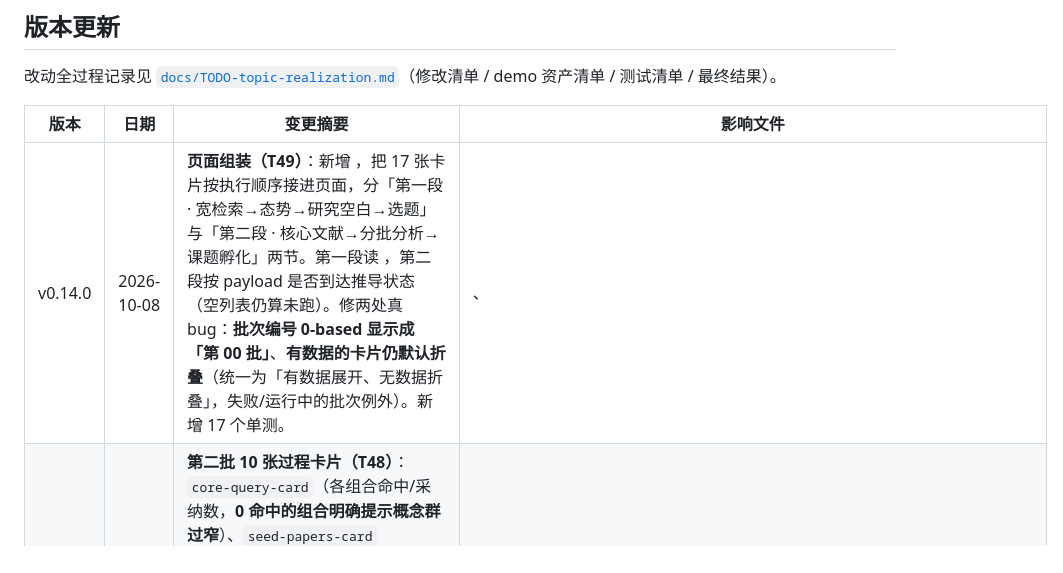
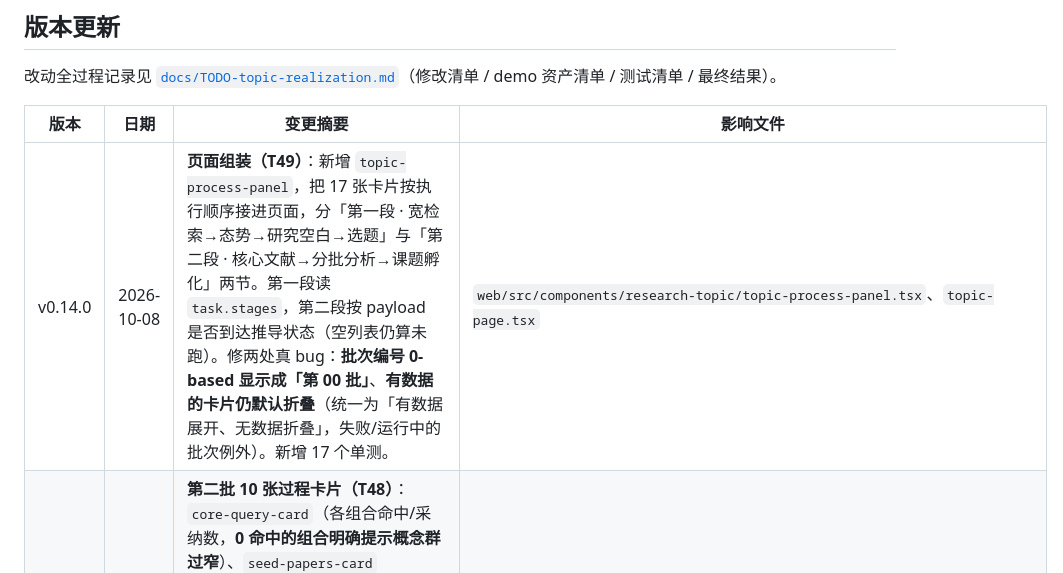
Before and after one commit to houchenfeng/Navivisor-webui, a Markdown page: README.md, the part around the change. Drawn GitHub-style.

Commit message:
docs: restore backticks lost to shell expansion in the v0.14.0 changelog row

```diff
--- a/README.md
+++ b/README.md
@@ -255,7 +255,7 @@ pnpm --dir web lint
 
 | 版本 | 日期 | 变更摘要 | 影响文件 |
 | --- | --- | --- | --- |
-| v0.14.0 | 2026-10-08 | **页面组装（T49）**：新增 ，把 17 张卡片按执行顺序接进页面，分「第一段 · 宽检索→态势→研究空白→选题」与「第二段 · 核心文献→分批分析→课题孵化」两节。第一段读 ，第二段按 payload 是否到达推导状态（空列表仍算未跑）。修两处真 bug：**批次编号 0-based 显示成「第 00 批」**、**有数据的卡片仍默认折叠**（统一为「有数据展开、无数据折叠」，失败/运行中的批次例外）。新增 17 个单测。 | 、 |
+| v0.14.0 | 2026-10-08 | **页面组装（T49）**：新增 `topic-process-panel`，把 17 张卡片按执行顺序接进页面，分「第一段 · 宽检索→态势→研究空白→选题」与「第二段 · 核心文献→分批分析→课题孵化」两节。第一段读 `task.stages`，第二段按 payload 是否到达推导状态（空列表仍算未跑）。修两处真 bug：**批次编号 0-based 显示成「第 00 批」**、**有数据的卡片仍默认折叠**（统一为「有数据展开、无数据折叠」，失败/运行中的批次例外）。新增 17 个单测。 | `web/src/components/research-topic/topic-process-panel.tsx`、`topic-page.tsx` |
 | v0.13.0 | 2026-10-08 | **第二批 10 张过程卡片（T48）**：`core-query-card`（各组合命中/采纳数，**0 命中的组合明确提示概念群过窄**）、`seed-papers-card`（Top20，**无 OpenAlex ID 的种子标注「无法做反向引用」**）、`reverse-citation-card`（**区分「检索失败」与「确实没有近期引用」**）、`relevance-score-card`（**「未判定成功」独立计数，不计入淘汰**）、`fallback-log-card`（**指名首个零产出的阶梯**，全阶梯有产出时说明是课题本身文献少）、`baseline-card`（**机械选取的条目单独标注**）、`pdf-download-card`（失败原因逐条列出，不只给数字）、`batch-prep-card`（编号区间而非全量编号）、`batch-analysis-card`（**区分 skipped 与 pending**）、`synthesis-card`（元分析/降维双模式共用；**不可折叠，避免「生成」按钮被折叠隐藏**）。新增 22 个组件单测。 | `web/src/components/research-topic/cards/*.tsx` |
 | v0.12.0 | 2026-10-08 | **第一批 7 张过程卡片（T47）**：`query-plan-card`（实际发送的 OQL 与 arXiv 检索式双展示、可复制、版本 A/B 切换、概念拆解、排除项）、`search-result-card`（双源命中/去重/年份窗口 + 不足 100 篇提示）、`relevance-card`（相关度、不相关样例与原因、优化后检索式、**迭代按钮到 3 轮上限自动禁用并说明**）、`venue-tier-card`（三梯队 + **一梯队占比作为头条数字**）、`landscape-card`（6 个可折叠子节）、`research-gap-card`（**零共现组合用独立高警示块**，不让「无直接题名共现证据」成为最小号字）、`candidate-topic-card`（沿用「选择此题」+ **立论依据含「待核验」时高亮**）。新增 20 个组件单测。 | `web/src/components/research-topic/cards/*.tsx` |
 | v0.11.0 | 2026-10-08 | **前端类型与卡片基座（T45/T46/T52）**：`topic-workflow-contract.ts` 增加 `StageSnapshot` / `CoreAnalysisProgress`，`ResearchTaskSnapshot` 增加 `stages` / `warnings`；新增 `cards/stage-card.tsx` 通用卡片壳 —— 统一状态徽标（5 态）、**「兜底模型作答」标记**（避免某个卡片自己漏掉 qwen 兜底的事实）、warning 中文说明、折叠展开、查看 md / 下载动作。新增 19 个组件单测。 | `web/src/components/research-topic/{topic-workflow-contract.ts,cards/stage-card.tsx}` |
```
